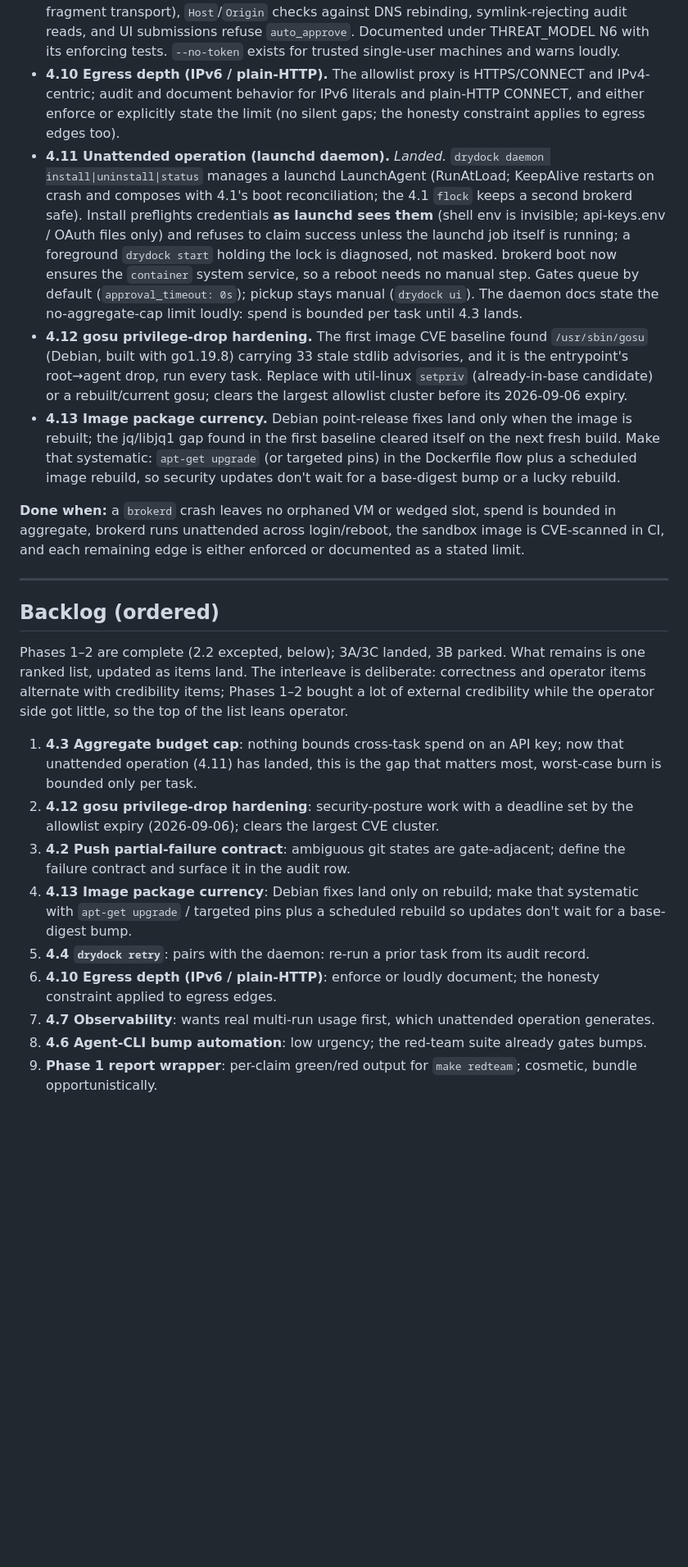
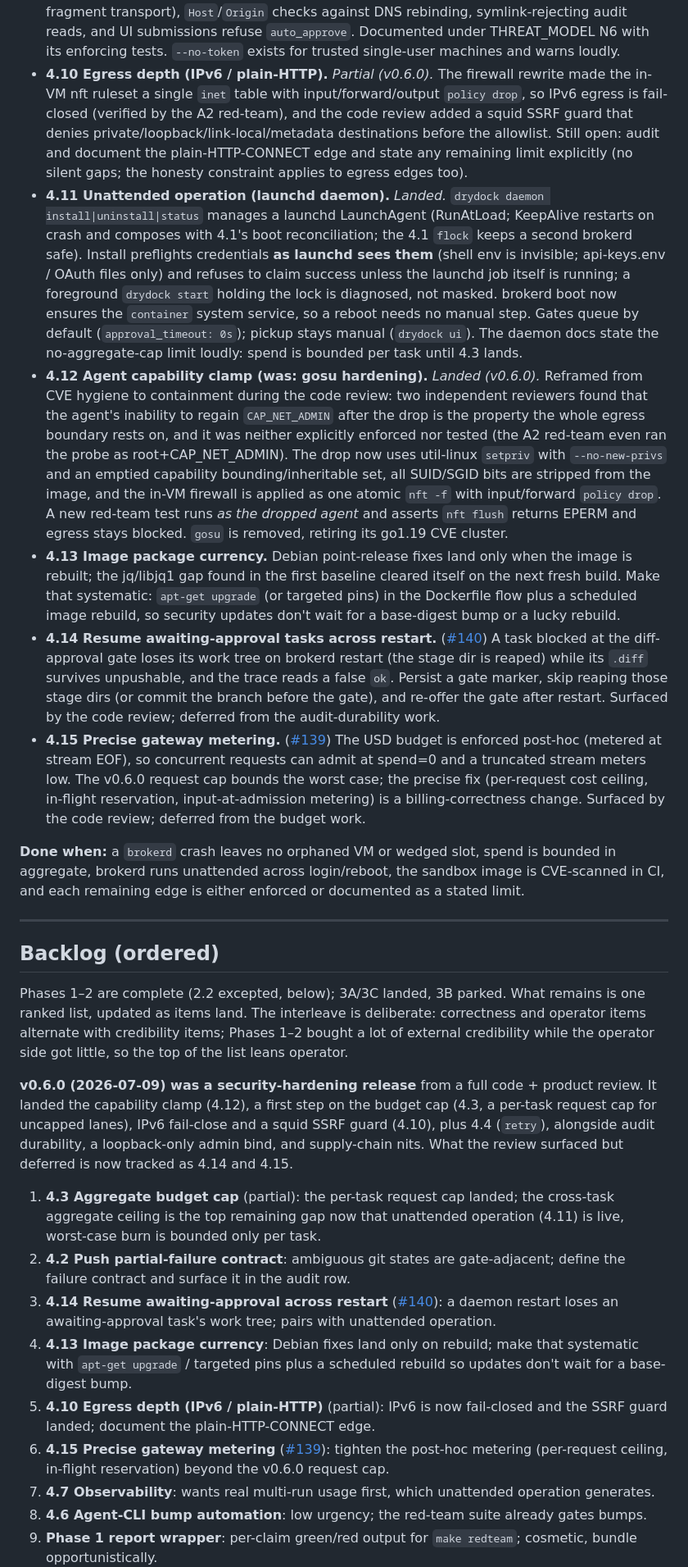
Before and after one commit to sricola/drydock, a Markdown page: docs/ROADMAP.md, the part around one of its changes. Shown at 82% size. Drawn GitHub-style; blank space fills up the shorter version.

Commit message:
docs(roadmap): refresh for v0.6.0 (#143)
Mark what the v0.6.0 security-hardening release landed and re-rank the backlog:

- 4.12 gosu hardening: LANDED, and reframed from CVE hygiene to the agent
  capability clamp (setpriv + no-new-privs + emptied bounding set, SUID strip,
  atomic firewall, A2-as-agent test; gosu removed).
- 4.4 drydock retry: LANDED (plus the cancel alias).
- 4.3 aggregate budget cap: PARTIAL, the per-task request cap for uncapped
  lanes landed; the cross-task aggregate ceiling is the top remaining item.
- 4.10 egress depth: PARTIAL, IPv6 is now fail-closed and the SSRF guard
  landed; the plain-HTTP edge is still to document.
- 4.5 CVE-scanning note: the 33-entry gosu cluster was retired with gosu.
- New 4.14 (resume awaiting-approval across restart, #140) and 4.15 (precise
  gateway metering, #139) capture what the review surfaced but deferred.
- Backlog re-ranked; a short v0.6.0 note added to the intro.

Co-authored-by: Claude Fable 5 <noreply@anthropic.com>

```diff
--- a/docs/ROADMAP.md
+++ b/docs/ROADMAP.md
@@ -238,10 +244,14 @@ so it can ship independently.
   audit reads, and UI submissions refuse `auto_approve`. Documented under
   THREAT_MODEL N6 with its enforcing tests. `--no-token` exists for trusted
   single-user machines and warns loudly.
-- **4.10 Egress depth (IPv6 / plain-HTTP).** The allowlist proxy is HTTPS/CONNECT
-  and IPv4-centric; audit and document behavior for IPv6 literals and plain-HTTP
-  CONNECT, and either enforce or explicitly state the limit (no silent gaps;
-  the honesty constraint applies to egress edges too).
+- **4.10 Egress depth (IPv6 / plain-HTTP).** *Partial (v0.6.0).* The firewall
+  rewrite made the in-VM nft ruleset a single `inet` table with
+  input/forward/output `policy drop`, so IPv6 egress is fail-closed (verified by
+  the A2 red-team), and the code review added a squid SSRF guard that denies
+  private/loopback/link-local/metadata destinations before the allowlist. Still
+  open: audit and document the plain-HTTP-CONNECT edge and state any remaining
+  limit explicitly (no silent gaps; the honesty constraint applies to egress
+  edges too).
 - **4.11 Unattended operation (launchd daemon).** *Landed.*
   `drydock daemon install|uninstall|status` manages a launchd LaunchAgent
   (RunAtLoad; KeepAlive restarts on crash and composes with 4.1's boot
@@ -254,18 +264,37 @@ so it can ship independently.
   (`approval_timeout: 0s`); pickup stays manual (`drydock ui`). The daemon
   docs state the no-aggregate-cap limit loudly: spend is bounded per task
   until 4.3 lands.
-- **4.12 gosu privilege-drop hardening.** The first image CVE baseline
-  found `/usr/sbin/gosu` (Debian, built with go1.19.8) carrying 33 stale
-  stdlib advisories, and it is the entrypoint's root→agent drop, run every
-  task. Replace with util-linux `setpriv` (already-in-base candidate) or a
-  rebuilt/current gosu; clears the largest allowlist cluster before its
-  2026-09-06 expiry.
+- **4.12 Agent capability clamp (was: gosu hardening).** *Landed (v0.6.0).*
+  Reframed from CVE hygiene to containment during the code review: two
+  independent reviewers found that the agent's inability to regain
+  `CAP_NET_ADMIN` after the drop is the property the whole egress boundary rests
+  on, and it was neither explicitly enforced nor tested (the A2 red-team even
+  ran the probe as root+CAP_NET_ADMIN). The drop now uses util-linux `setpriv`
+  with `--no-new-privs` and an emptied capability bounding/inheritable set, all
+  SUID/SGID bits are stripped from the image, and the in-VM firewall is applied
+  as one atomic `nft -f` with input/forward `policy drop`. A new red-team test
+  runs *as the dropped agent* and asserts `nft flush` returns EPERM and egress
+  stays blocked. `gosu` is removed, retiring its go1.19 CVE cluster.
 - **4.13 Image package currency.** Debian point-release fixes land only when
   the image is rebuilt; the jq/libjq1 gap found in the first baseline
   cleared itself on the next fresh build. Make that systematic: `apt-get
   upgrade` (or targeted pins) in the Dockerfile flow plus a scheduled image
   rebuild, so security updates don't wait for a base-digest bump or a lucky
   rebuild.
+- **4.14 Resume awaiting-approval tasks across restart.**
+  ([#140](https://github.com/sricola/drydock/issues/140)) A task blocked at the
+  diff-approval gate loses its work tree on brokerd restart (the stage dir is
+  reaped) while its `.diff` survives unpushable, and the trace reads a false
+  `ok`. Persist a gate marker, skip reaping those stage dirs (or commit the
+  branch before the gate), and re-offer the gate after restart. Surfaced by the
+  code review; deferred from the audit-durability work.
+- **4.15 Precise gateway metering.**
+  ([#139](https://github.com/sricola/drydock/issues/139)) The USD budget is
+  enforced post-hoc (metered at stream EOF), so concurrent requests can admit at
+  spend=0 and a truncated stream meters low. The v0.6.0 request cap bounds the
+  worst case; the precise fix (per-request cost ceiling, in-flight reservation,
+  input-at-admission metering) is a billing-correctness change. Surfaced by the
+  code review; deferred from the budget work.
 
 **Done when:** a `brokerd` crash leaves no orphaned VM or wedged slot, spend is
 bounded in aggregate, brokerd runs unattended across login/reboot, the sandbox
@@ -282,21 +311,27 @@ deliberate: correctness and operator items alternate with credibility items;
 Phases 1–2 bought a lot of external credibility while the operator side got
 little, so the top of the list leans operator.
 
-1. **4.3 Aggregate budget cap**: nothing bounds cross-task spend on an API
-   key; now that unattended operation (4.11) has landed, this is the gap that
-   matters most, worst-case burn is bounded only per task.
-2. **4.12 gosu privilege-drop hardening**: security-posture work with a
-   deadline set by the allowlist expiry (2026-09-06); clears the largest CVE
-   cluster.
-3. **4.2 Push partial-failure contract**: ambiguous git states are
+**v0.6.0 (2026-07-09) was a security-hardening release** from a full code +
+product review. It landed the capability clamp (4.12), a first step on the
+budget cap (4.3, a per-task request cap for uncapped lanes), IPv6 fail-close and
+a squid SSRF guard (4.10), plus 4.4 (`retry`), alongside audit durability, a
+loopback-only admin bind, and supply-chain nits. What the review surfaced but
+deferred is now tracked as 4.14 and 4.15.
+
+1. **4.3 Aggregate budget cap** (partial): the per-task request cap landed; the
+   cross-task aggregate ceiling is the top remaining gap now that unattended
+   operation (4.11) is live, worst-case burn is bounded only per task.
+2. **4.2 Push partial-failure contract**: ambiguous git states are
    gate-adjacent; define the failure contract and surface it in the audit row.
+3. **4.14 Resume awaiting-approval across restart** ([#140]): a daemon restart
+   loses an awaiting-approval task's work tree; pairs with unattended operation.
 4. **4.13 Image package currency**: Debian fixes land only on rebuild; make
    that systematic with `apt-get upgrade` / targeted pins plus a scheduled
    rebuild so updates don't wait for a base-digest bump.
-5. **4.4 `drydock retry`**: pairs with the daemon: re-run a prior task from
-   its audit record.
-6. **4.10 Egress depth (IPv6 / plain-HTTP)**: enforce or loudly document;
-   the honesty constraint applied to egress edges.
+5. **4.10 Egress depth (IPv6 / plain-HTTP)** (partial): IPv6 is now fail-closed
+   and the SSRF guard landed; document the plain-HTTP-CONNECT edge.
+6. **4.15 Precise gateway metering** ([#139]): tighten the post-hoc metering
+   (per-request ceiling, in-flight reservation) beyond the v0.6.0 request cap.
 7. **4.7 Observability**: wants real multi-run usage first, which unattended
    operation generates.
 8. **4.6 Agent-CLI bump automation**: low urgency; the red-team suite
```
Also changed, not shown: other parts of docs/ROADMAP.md (+18 -9 lines).
